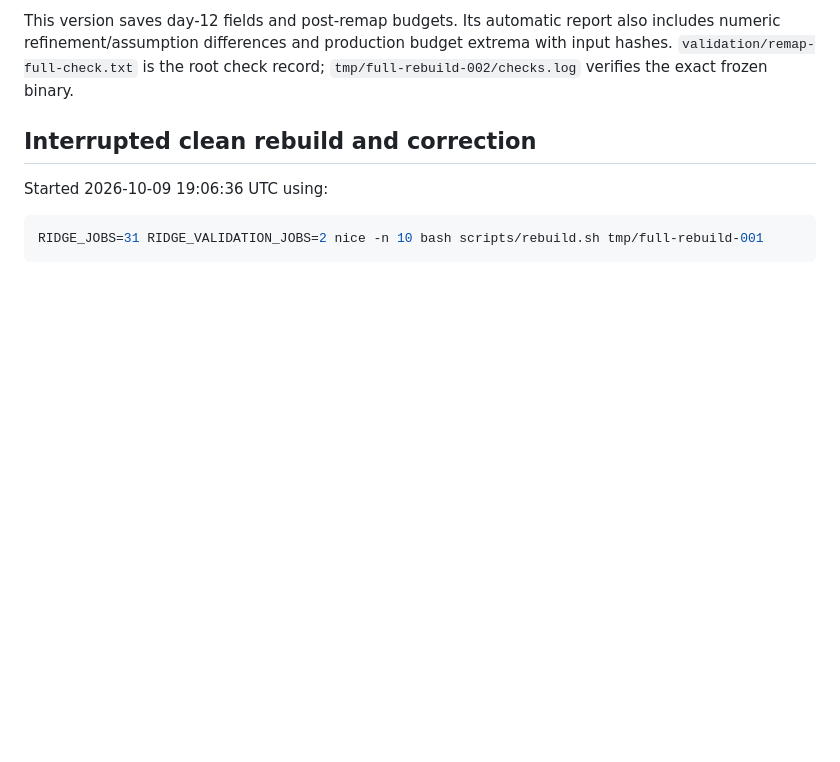
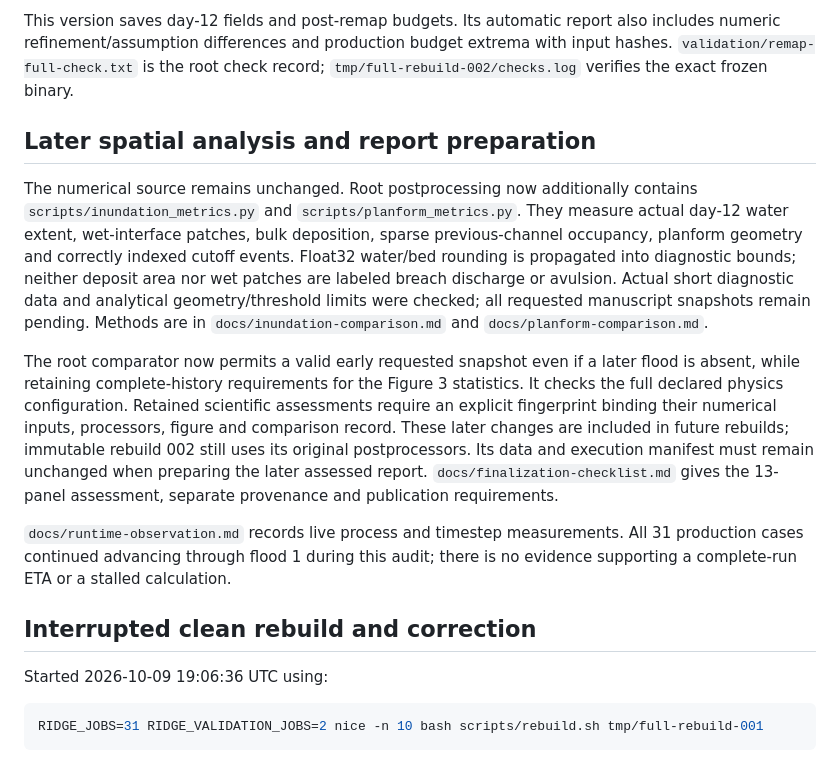
Before and after one commit to bsantos-debug/alluvial-ridge, a Markdown page: docs/progress.md, the part around the change. Rendered like a GitHub page; blank space fills up the shorter version.

Commit message:
Record spatial assessment tools and finalization requirements

```diff
--- a/docs/progress.md
+++ b/docs/progress.md
@@ -27,6 +27,32 @@ This version saves day-12 fields and post-remap budgets. Its automatic report
 also includes numeric refinement/assumption differences and production budget
 extrema with input hashes. `validation/remap-full-check.txt` is the root check
 record; `tmp/full-rebuild-002/checks.log` verifies the exact frozen binary.
+
+## Later spatial analysis and report preparation
+
+The numerical source remains unchanged. Root postprocessing now additionally
+contains `scripts/inundation_metrics.py` and `scripts/planform_metrics.py`.
+They measure actual day-12 water extent, wet-interface patches, bulk deposition,
+sparse previous-channel occupancy, planform geometry and correctly indexed
+cutoff events. Float32 water/bed rounding is propagated into diagnostic bounds;
+neither deposit area nor wet patches are labeled breach discharge or avulsion.
+Actual short diagnostic data and analytical geometry/threshold limits were
+checked; all requested manuscript snapshots remain pending. Methods are in
+`docs/inundation-comparison.md` and `docs/planform-comparison.md`.
+
+The root comparator now permits a valid early requested snapshot even if a
+later flood is absent, while retaining complete-history requirements for the
+Figure 3 statistics. It checks the full declared physics configuration.
+Retained scientific assessments require an explicit fingerprint binding their
+numerical inputs, processors, figure and comparison record. These later changes
+are included in future rebuilds; immutable rebuild 002 still uses its original
+postprocessors. Its data and execution manifest must remain unchanged when
+preparing the later assessed report. `docs/finalization-checklist.md` gives
+the 13-panel assessment, separate provenance and publication requirements.
+
+`docs/runtime-observation.md` records live process and timestep measurements.
+All 31 production cases continued advancing through flood 1 during this audit;
+there is no evidence supporting a complete-run ETA or a stalled calculation.
 
 ## Interrupted clean rebuild and correction
 
```
